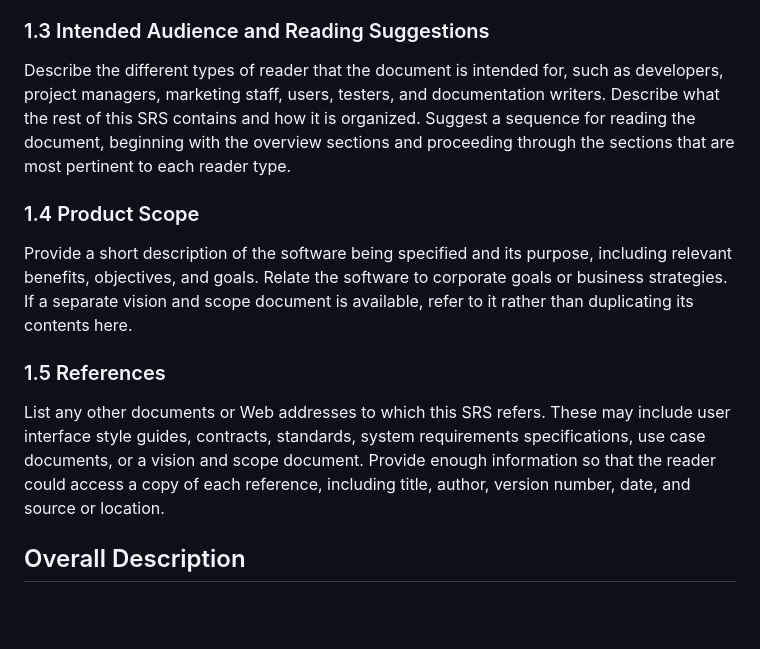
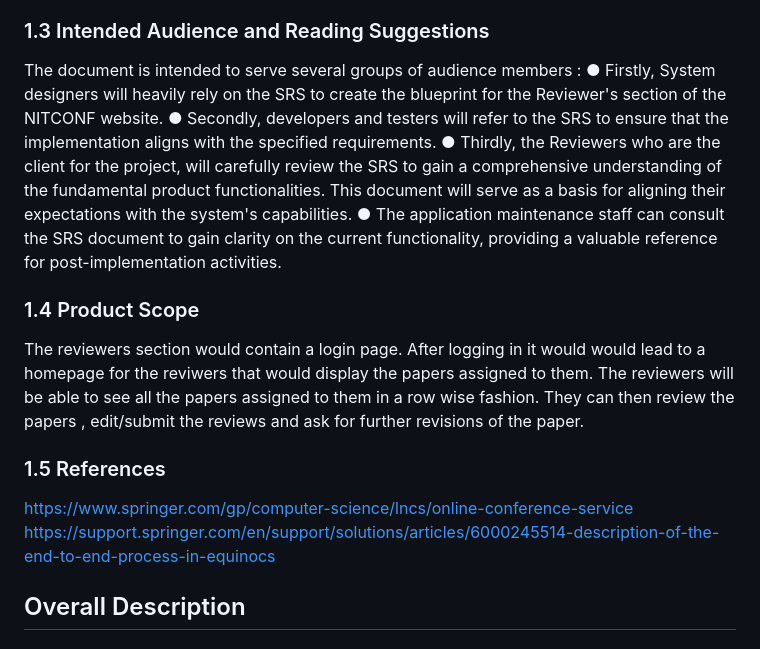
Before and after one commit to afrasd/NITCONF, a Markdown page: README.md, the part around the change. GitHub-like rendering; blank space fills up the shorter version.

```diff
--- a/README.md
+++ b/README.md
@@ -54,11 +54,18 @@ The Reviewers section in the NITCONF outlines specific functionalities for revie
 Describe any standards or typographical conventions that were followed when writing this SRS, such as fonts or highlighting that have special significance. For example, state whether priorities  for higher-level requirements are assumed to be inherited by detailed requirements, or whether every requirement statement is to have its own priority.
 
 ### 1.3 Intended Audience and Reading Suggestions
-Describe the different types of reader that the document is intended for, such as developers, project managers, marketing staff, users, testers, and documentation writers. Describe what the rest of this SRS contains and how it is organized. Suggest a sequence for reading the document, beginning with the overview sections and proceeding through the sections that are most pertinent to each reader type.
+The document is intended to serve several groups of audience members :
+● Firstly, System designers will heavily rely on the SRS to create the blueprint for the Reviewer's section of the NITCONF website.
+● Secondly, developers and testers will refer to the SRS to ensure that the implementation aligns with the specified requirements.
+● Thirdly, the Reviewers who are the client for the project, will carefully review the SRS to gain a comprehensive understanding of the fundamental product functionalities. This document will serve as a basis for aligning their expectations with the system's capabilities.
+● The application maintenance staff can consult the SRS document to gain clarity on the current functionality, providing a valuable reference for post-implementation activities.
+
 ### 1.4 Product Scope
-Provide a short description of the software being specified and its purpose, including relevant benefits, objectives, and goals. Relate the software to corporate goals or business strategies. If a separate vision and scope document is available, refer to it rather than duplicating its contents here.
+The reviewers section would contain a login page. After logging in it would would lead to a homepage for the reviwers that would display the papers assigned to them. The reviewers will be able to see all the papers assigned to them in a row wise fashion. They can then review the papers , edit/submit the reviews and ask for further revisions of the paper.
+
 ### 1.5 References
-List any other documents or Web addresses to which this SRS refers. These may include user interface style guides, contracts, standards, system requirements specifications, use case documents, or a vision and scope document. Provide enough information so that the reader could access a copy of each reference, including title, author, version number, date, and source or location.
+https://www.springer.com/gp/computer-science/lncs/online-conference-service
+https://support.springer.com/en/support/solutions/articles/6000245514-description-of-the-end-to-end-process-in-equinocs
 
 ## Overall Description
 ### 2.1 Product Perspective
```
